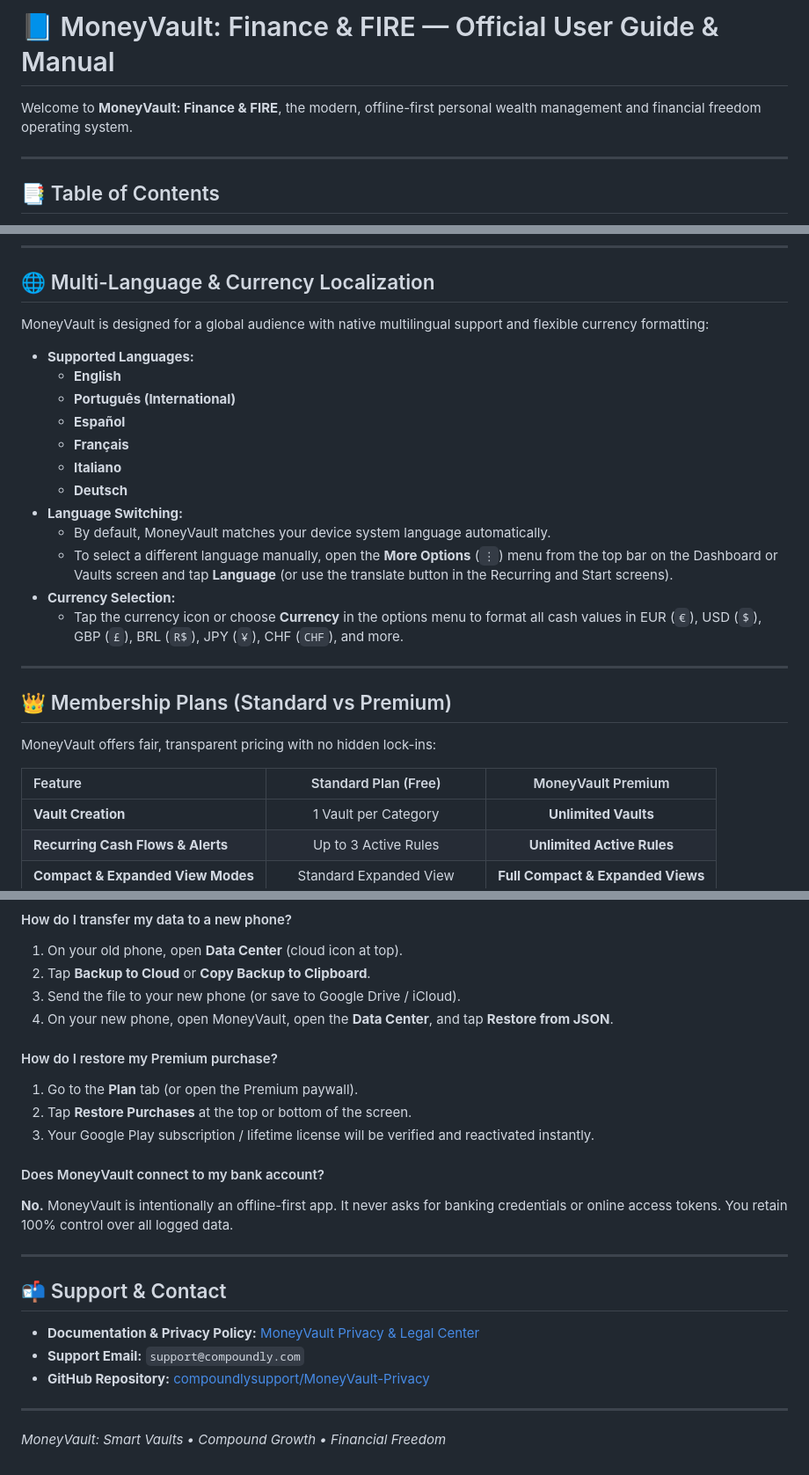
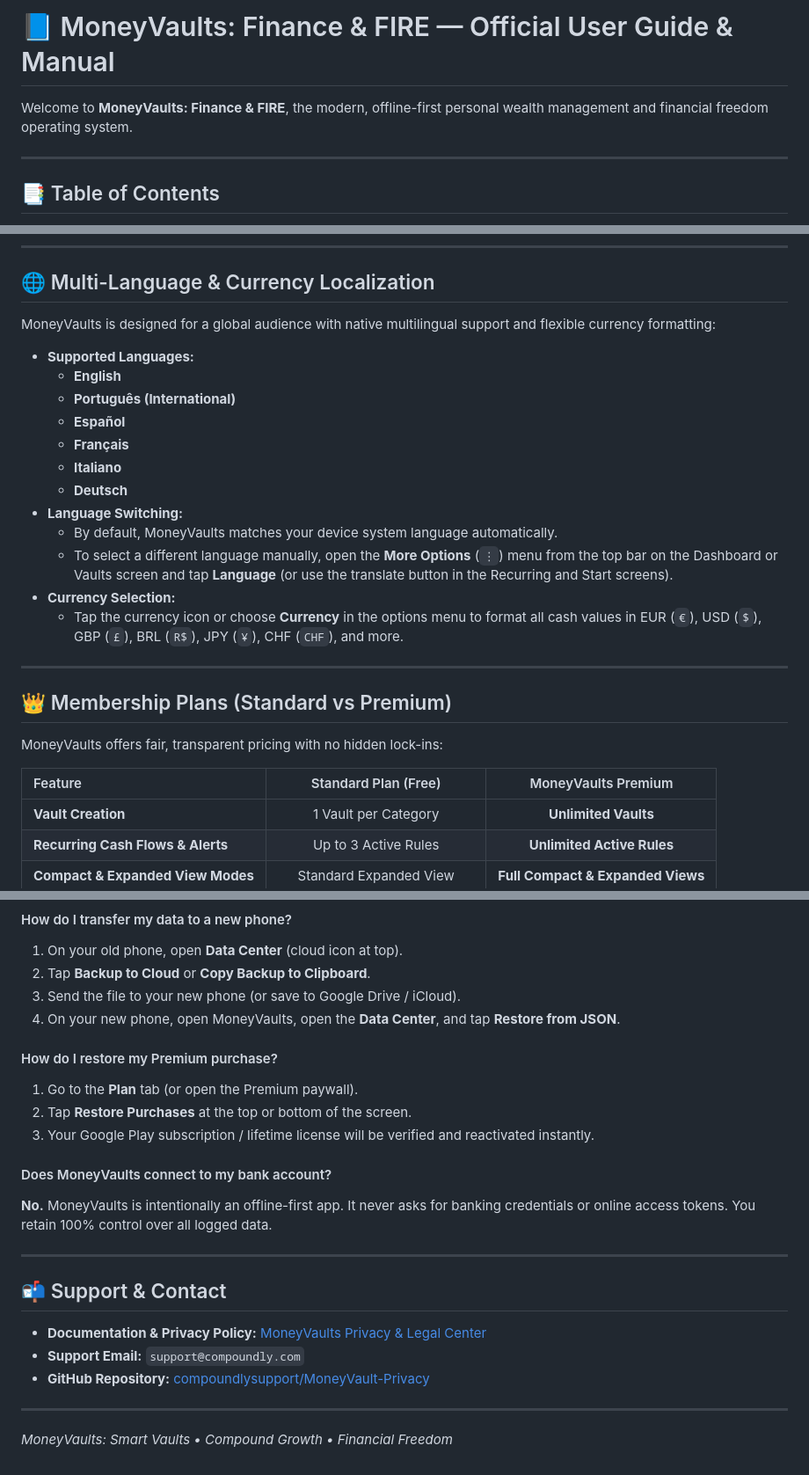
Before and after one commit to CompoundlySupport/MoneyVault-Privacy, a Markdown page: USER_GUIDE.md, 3 parts joined by grey strips. Shown at 88% size. GitHub-like rendering.

```diff
--- a/USER_GUIDE.md
+++ b/USER_GUIDE.md
@@ -1,6 +1,6 @@
-# 📘 MoneyVault: Finance & FIRE — Official User Guide & Manual
+# 📘 MoneyVaults: Finance & FIRE — Official User Guide & Manual
 
-Welcome to **MoneyVault: Finance & FIRE**, the modern, offline-first personal wealth management and financial freedom operating system.
+Welcome to **MoneyVaults: Finance & FIRE**, the modern, offline-first personal wealth management and financial freedom operating system.
 
 ---
 
@@ -164,7 +164,7 @@ Open the **Data Center** from the Cloud icon in the top header:
 
 ## 🌐 Multi-Language & Currency Localization
 
-MoneyVault is designed for a global audience with native multilingual support and flexible currency formatting:
+MoneyVaults is designed for a global audience with native multilingual support and flexible currency formatting:
 
 * **Supported Languages:**
   * **English**
@@ -174,7 +174,7 @@ MoneyVault is designed for a global audience with native multilingual support an
   * **Italiano**
   * **Deutsch**
 * **Language Switching:**
-  * By default, MoneyVault matches your device system language automatically.
+  * By default, MoneyVaults matches your device system language automatically.
   * To select a different language manually, open the **More Options** (`⋮`) menu from the top bar on the Dashboard or Vaults screen and tap **Language** (or use the translate button in the Recurring and Start screens).
 * **Currency Selection:**
   * Tap the currency icon or choose **Currency** in the options menu to format all cash values in EUR (`€`), USD (`$`), GBP (`£`), BRL (`R$`), JPY (`¥`), CHF (`CHF`), and more.
@@ -183,9 +183,9 @@ MoneyVault is designed for a global audience with native multilingual support an
 
 ## 👑 Membership Plans (Standard vs Premium)
 
-MoneyVault offers fair, transparent pricing with no hidden lock-ins:
+MoneyVaults offers fair, transparent pricing with no hidden lock-ins:
 
-| Feature | Standard Plan (Free) | MoneyVault Premium |
+| Feature | Standard Plan (Free) | MoneyVaults Premium |
 | :--- | :---: | :---: |
 | **Vault Creation** | 1 Vault per Category | **Unlimited Vaults** |
 | **Recurring Cash Flows & Alerts** | Up to 3 Active Rules | **Unlimited Active Rules** |
@@ -208,24 +208,24 @@ Standard users can watch an optional rewarded video ad to unlock a **1-Minute Pr
 1. On your old phone, open **Data Center** (cloud icon at top).
 2. Tap **Backup to Cloud** or **Copy Backup to Clipboard**.
 3. Send the file to your new phone (or save to Google Drive / iCloud).
-4. On your new phone, open MoneyVault, open the **Data Center**, and tap **Restore from JSON**.
+4. On your new phone, open MoneyVaults, open the **Data Center**, and tap **Restore from JSON**.
 
 #### How do I restore my Premium purchase?
 1. Go to the **Plan** tab (or open the Premium paywall).
 2. Tap **Restore Purchases** at the top or bottom of the screen.
 3. Your Google Play subscription / lifetime license will be verified and reactivated instantly.
 
-#### Does MoneyVault connect to my bank account?
-**No.** MoneyVault is intentionally an offline-first app. It never asks for banking credentials or online access tokens. You retain 100% control over all logged data.
+#### Does MoneyVaults connect to my bank account?
+**No.** MoneyVaults is intentionally an offline-first app. It never asks for banking credentials or online access tokens. You retain 100% control over all logged data.
 
 ---
 
 ## 📬 Support & Contact
 
-* **Documentation & Privacy Policy:** [MoneyVault Privacy & Legal Center](https://compoundlysupport.github.io/MoneyVault-Privacy/)
+* **Documentation & Privacy Policy:** [MoneyVaults Privacy & Legal Center](https://compoundlysupport.github.io/MoneyVault-Privacy/)
 * **Support Email:** `support@compoundly.com`
 * **GitHub Repository:** [compoundlysupport/MoneyVault-Privacy](https://github.com/compoundlysupport/MoneyVault-Privacy)
 
 ---
 
-*MoneyVault: Smart Vaults • Compound Growth • Financial Freedom*
+*MoneyVaults: Smart Vaults • Compound Growth • Financial Freedom*
```
Also changed, not shown: other parts of USER_GUIDE.md (+4 -4 lines), README.md (+4 -4 lines).
